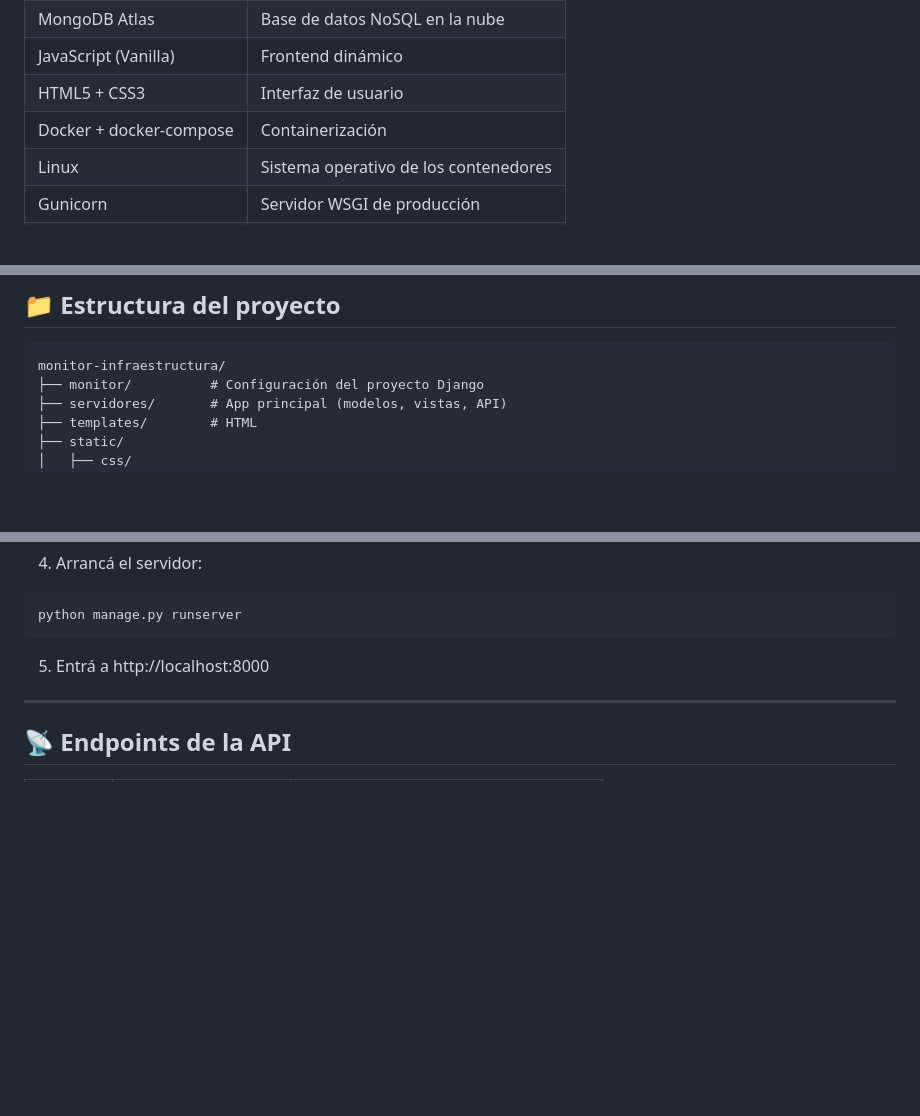
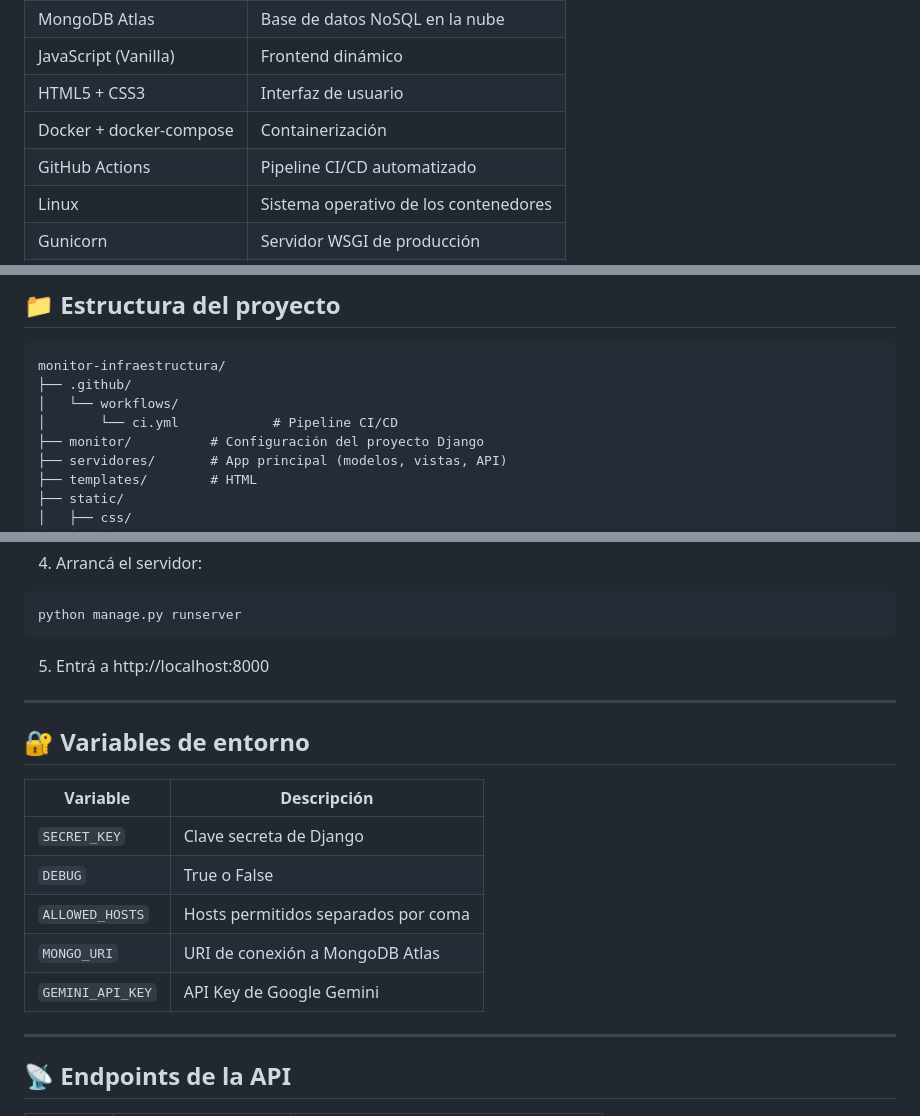
Before and after one commit to FeDevPolis/monitor-infraestructura, a Markdown page: README.md, 3 parts joined by grey strips. GitHub-like rendering; blank space fills up the shorter version.

Commit message:
Enhance README with badges and project details
Added badges for CI/CD, Python, Django, MongoDB, Docker, and License to README. Included CI/CD pipeline information and updated project structure and environment variables sections.

````diff
--- a/README.md
+++ b/README.md
@@ -29,6 +36,7 @@ El objetivo principal fue entender cómo se construye una aplicación completa q
 | JavaScript (Vanilla) | Frontend dinámico |
 | HTML5 + CSS3 | Interfaz de usuario |
 | Docker + docker-compose | Containerización |
+| GitHub Actions | Pipeline CI/CD automatizado |
 | Linux | Sistema operativo de los contenedores |
 | Gunicorn | Servidor WSGI de producción |
 | Whitenoise | Archivos estáticos en producción |
@@ -69,6 +78,9 @@ El objetivo principal fue entender cómo se construye una aplicación completa q
 ## 📁 Estructura del proyecto
 ```
 monitor-infraestructura/
+├── .github/
+│   └── workflows/
+│       └── ci.yml            # Pipeline CI/CD
 ├── monitor/          # Configuración del proyecto Django
 ├── servidores/       # App principal (modelos, vistas, API)
 ├── templates/        # HTML
@@ -133,6 +145,18 @@ python manage.py runserver
 
 ---
 
+## 🔐 Variables de entorno
+
+| Variable | Descripción |
+|---|---|
+| `SECRET_KEY` | Clave secreta de Django |
+| `DEBUG` | True o False |
+| `ALLOWED_HOSTS` | Hosts permitidos separados por coma |
+| `MONGO_URI` | URI de conexión a MongoDB Atlas |
+| `GEMINI_API_KEY` | API Key de Google Gemini |
+
+---
+
 ## 📡 Endpoints de la API
 
 | Método | Endpoint | Descripción |
````
Also changed, not shown: other parts of README.md (+8 -0 lines).
